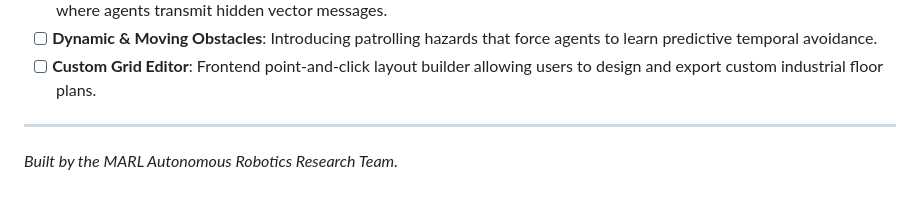
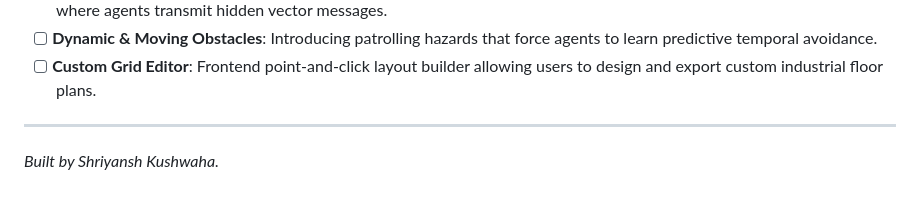
Before and after one commit to shriyanshkush/Multi-Agent-Reinforcement-Learning-Based-Autonomous-Navigation-System, a Markdown page: README.md, the part around the change. GitHub-like rendering.

```diff
--- a/README.md
+++ b/README.md
@@ -323,4 +323,4 @@ Once opened, the dashboard will automatically connect to the WebSocket server (`
 
 ---
 
-*Built by the MARL Autonomous Robotics Research Team.*
+*Built by Shriyansh Kushwaha.*
```
